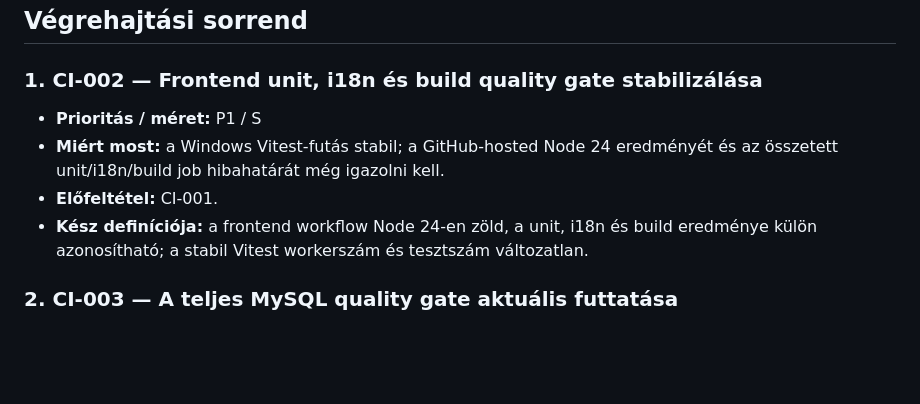
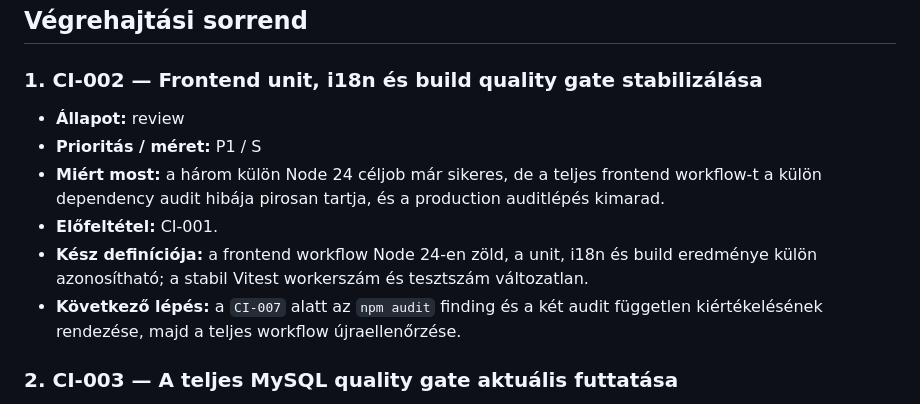
Before and after one commit to KovacsZoltan65/KM_Production, a Markdown page: docs/project-management/next-actions.md, the part around the change. Rendered like a GitHub page; blank space fills up the shorter version.

```diff
--- a/docs/project-management/next-actions.md
+++ b/docs/project-management/next-actions.md
@@ -52,13 +52,17 @@ A lezárt elemek nem részei az alábbi tíz végrehajtási lépésnek.
 
 ### 1. CI-002 — Frontend unit, i18n és build quality gate stabilizálása
 
+- **Állapot:** review
 - **Prioritás / méret:** P1 / S
-- **Miért most:** a Windows Vitest-futás stabil; a GitHub-hosted Node 24
-  eredményét és az összetett unit/i18n/build job hibahatárát még igazolni kell.
+- **Miért most:** a három külön Node 24 céljob már sikeres, de a teljes
+  frontend workflow-t a külön dependency audit hibája pirosan tartja, és a
+  production auditlépés kimarad.
 - **Előfeltétel:** CI-001.
 - **Kész definíciója:** a frontend workflow Node 24-en zöld, a unit, i18n és
   build eredménye külön azonosítható; a stabil Vitest workerszám és tesztszám
   változatlan.
+- **Következő lépés:** a `CI-007` alatt az `npm audit` finding és a két audit
+  független kiértékelésének rendezése, majd a teljes workflow újraellenőrzése.
 
 ### 2. CI-003 — A teljes MySQL quality gate aktuális futtatása
 
```
Also changed, not shown: docs/audits/frontend-quality-gates-2026-07-28.md (+39 -9 lines), docs/project-management/backlog.md (+21 -12 lines).
